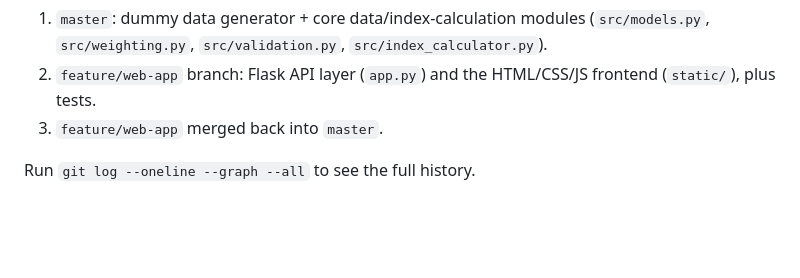
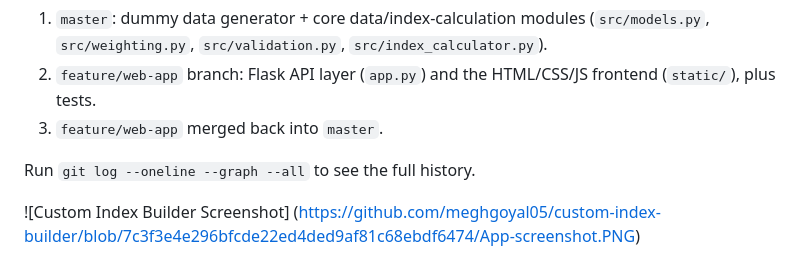
Before and after one commit to meghgoyal05/custom-index-builder, a Markdown page: README.md, the part around the change. Rendered like a GitHub page; blank space fills up the shorter version.

```diff
--- a/README.md
+++ b/README.md
@@ -173,3 +173,6 @@ This repo was built with incremental commits and a feature branch:
 3. `feature/web-app` merged back into `master`.
 
 Run `git log --oneline --graph --all` to see the full history.
+
+
+![Custom Index Builder Screenshot] (https://github.com/meghgoyal05/custom-index-builder/blob/7c3f3e4e296bfcde22ed4ded9af81c68ebdf6474/App-screenshot.PNG)
```
